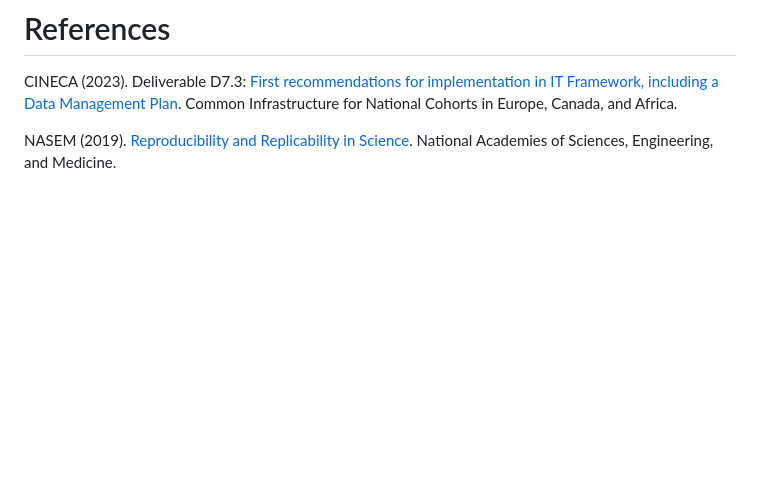
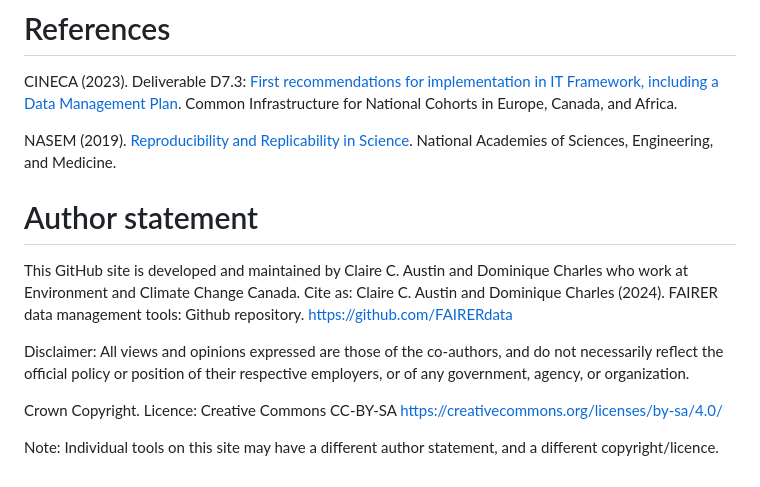
Before and after one commit to FAIRERdata/.github, a Markdown page: README.md, the part around the change. Rendered like a GitHub page; blank space fills up the shorter version.

Commit message:
Update README.md
Added author statement.

```diff
--- a/README.md
+++ b/README.md
@@ -16,3 +16,12 @@ Reproducible data and code means that the final data and code are computationall
 CINECA (2023). Deliverable D7.3: [First recommendations for implementation in IT Framework, including a Data Management Plan](https://can01.safelinks.protection.outlook.com/?url=https%3A%2F%2Fzenodo.org%2Frecord%2F7680755%23.ZEf45_zMJnI&data=05%7C01%7CClaire.Austin%40ec.gc.ca%7Cef6dac7f47e147e7ff9e08dbbae47574%7C740c5fd36e8b41769cc9454dbe4e62c4%7C0%7C0%7C638309263223423101%7CUnknown%7CTWFpbGZsb3d8eyJWIjoiMC4wLjAwMDAiLCJQIjoiV2luMzIiLCJBTiI6Ik1haWwiLCJXVCI6Mn0%3D%7C3000%7C%7C%7C&sdata=gDg3fNP1O7EaG7HHge%2BP5RQ5xRPCvBo2%2FeG7YeBmkrI%3D&reserved=0). Common Infrastructure for National Cohorts in Europe, Canada, and Africa.
 
 NASEM (2019). [Reproducibility and Replicability in Science](https://doi.org/10.17226/25303). National Academies of Sciences, Engineering, and Medicine.
+# Author statement
+This GitHub site is developed and maintained by Claire C. Austin and Dominique Charles who work at Environment and Climate Change Canada.
+Cite as: Claire C. Austin and Dominique Charles (2024). FAIRER data management tools: Github repository. https://github.com/FAIRERdata
+
+Disclaimer:  All views and opinions expressed are those of the co-authors, and do not necessarily reflect the official policy or position of their respective employers, or of any government, agency, or organization.
+
+Crown Copyright. Licence: Creative Commons CC-BY-SA https://creativecommons.org/licenses/by-sa/4.0/
+
+Note: Individual tools on this site may have a different author statement, and a different copyright/licence.
```
